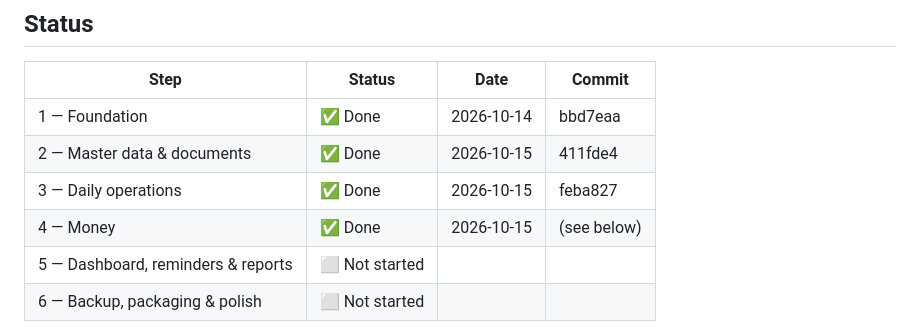
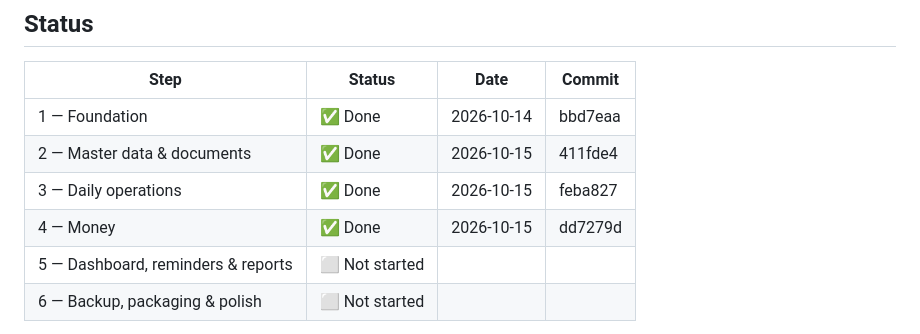
Before and after one commit to chalakajaniththa/supun-construction, a Markdown page: docs/DRIFT-LOG.md, the part around the change. GitHub-like rendering.

Commit message:
docs(step-4): record commit hash in drift log
Co-Authored-By: Claude Opus 5.5 <noreply@anthropic.com>

```diff
--- a/docs/DRIFT-LOG.md
+++ b/docs/DRIFT-LOG.md
@@ -17,7 +17,7 @@
 | 1 — Foundation | ✅ Done | 2026-10-14 | bbd7eaa |
 | 2 — Master data & documents | ✅ Done | 2026-10-15 | 411fde4 |
 | 3 — Daily operations | ✅ Done | 2026-10-15 | feba827 |
-| 4 — Money | ✅ Done | 2026-10-15 | (see below) |
+| 4 — Money | ✅ Done | 2026-10-15 | dd7279d |
 | 5 — Dashboard, reminders & reports | ⬜ Not started | | |
 | 6 — Backup, packaging & polish | ⬜ Not started | | |
 
```
